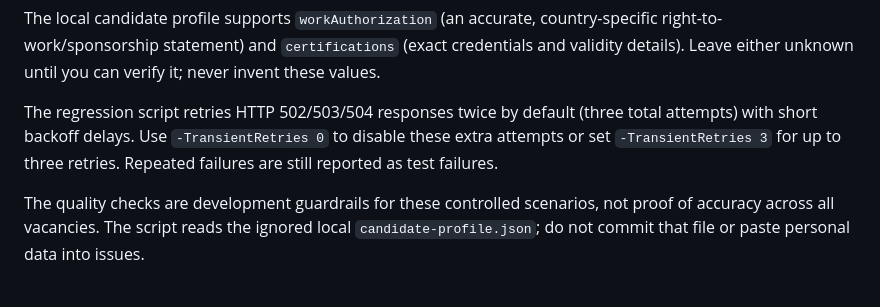
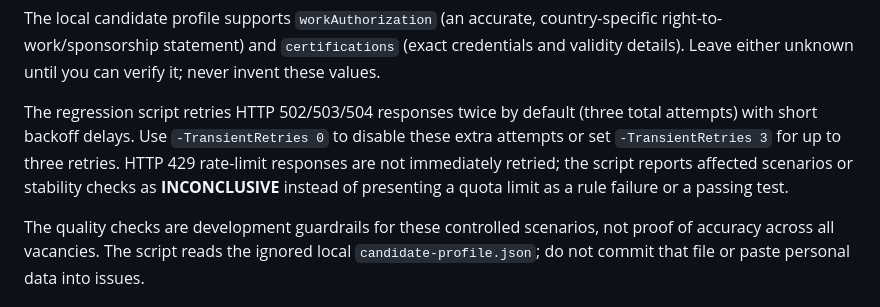
Before and after one commit to sheldon5006/jobpilot-ai, a Markdown page: services/api/README.md, the part around the change. Rendered like a GitHub page.

Commit message:
Document inconclusive regression results under Gemini rate limits

```diff
--- a/services/api/README.md
+++ b/services/api/README.md
@@ -131,7 +131,7 @@ By default, it makes two extra calls for each of the first three scenarios to ch
 
 The local candidate profile supports `workAuthorization` (an accurate, country-specific right-to-work/sponsorship statement) and `certifications` (exact credentials and validity details). Leave either unknown until you can verify it; never invent these values.
 
-The regression script retries HTTP 502/503/504 responses twice by default (three total attempts) with short backoff delays. Use `-TransientRetries 0` to disable these extra attempts or set `-TransientRetries 3` for up to three retries. Repeated failures are still reported as test failures.
+The regression script retries HTTP 502/503/504 responses twice by default (three total attempts) with short backoff delays. Use `-TransientRetries 0` to disable these extra attempts or set `-TransientRetries 3` for up to three retries. HTTP 429 rate-limit responses are not immediately retried; the script reports affected scenarios or stability checks as **INCONCLUSIVE** instead of presenting a quota limit as a rule failure or a passing test.
 
 The quality checks are development guardrails for these controlled scenarios, not proof of accuracy across all vacancies. The script reads the ignored local `candidate-profile.json`; do not commit that file or paste personal data into issues.
 
```
